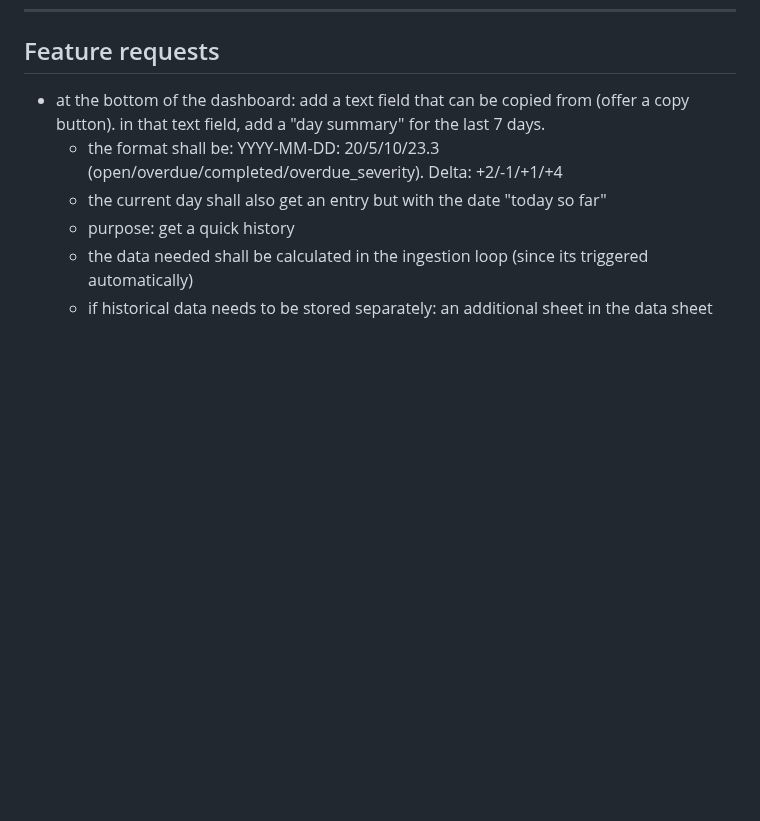
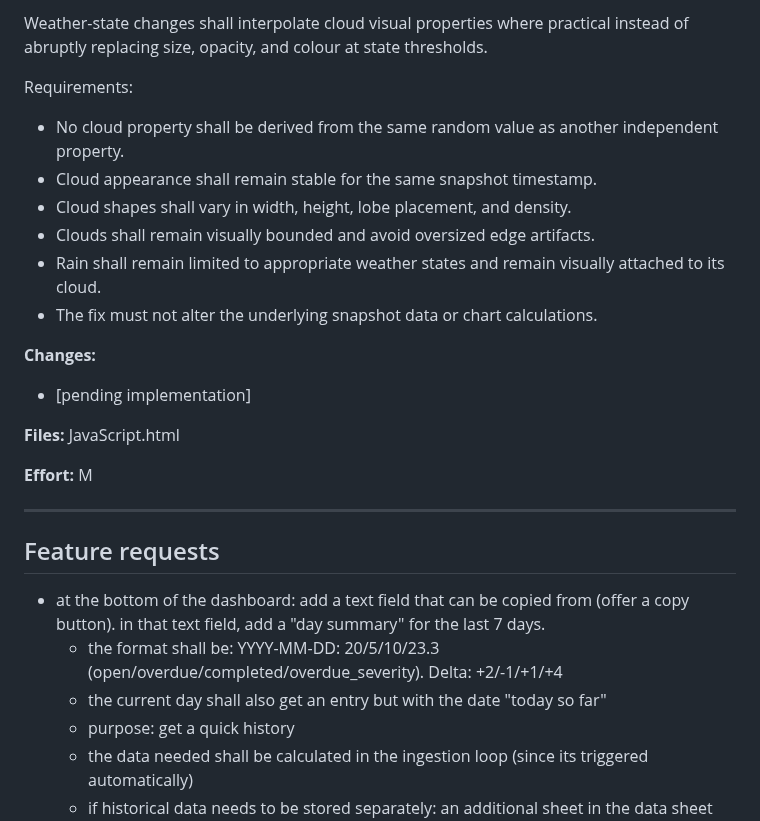
Before and after one commit to 0x6d64/google-apps-scripts, a Markdown page: google-task-dashboard/docs/next-steps.md, the part around one of its changes. Drawn GitHub-style; blank space fills up the shorter version.

Commit message:
extend next steps

```diff
--- a/google-task-dashboard/docs/next-steps.md
+++ b/google-task-dashboard/docs/next-steps.md
@@ -270,3 +352,25 @@ of the dashboard data request and displays only the Top 3.
+Weather-state changes shall interpolate cloud visual properties where practical
+instead of abruptly replacing size, opacity, and colour at state thresholds.
+
+Requirements:
+- No cloud property shall be derived from the same random value as another
+  independent property.
+- Cloud appearance shall remain stable for the same snapshot timestamp.
+- Cloud shapes shall vary in width, height, lobe placement, and density.
+- Clouds shall remain visually bounded and avoid oversized edge artifacts.
+- Rain shall remain limited to appropriate weather states and remain visually
+  attached to its cloud.
+- The fix must not alter the underlying snapshot data or chart calculations.
+
+**Changes:**
+- [pending implementation]
+
+**Files:** JavaScript.html
+
+**Effort:** M
+
+---
+
 ## Feature requests
 
 - at the bottom of the dashboard: add a text field that can be copied from
```
Also changed, not shown: other parts of google-task-dashboard/docs/next-steps.md (+82 -0 lines).
